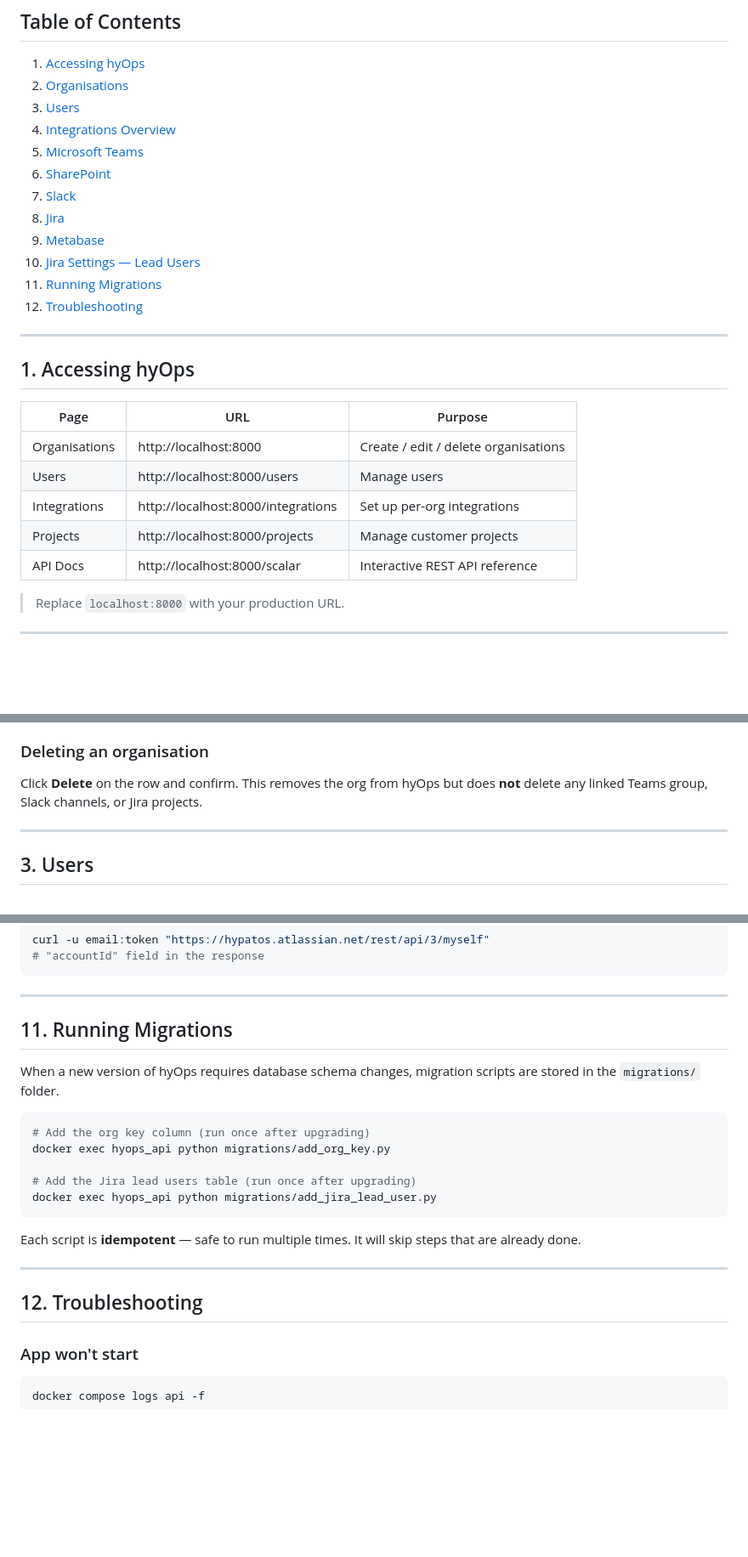
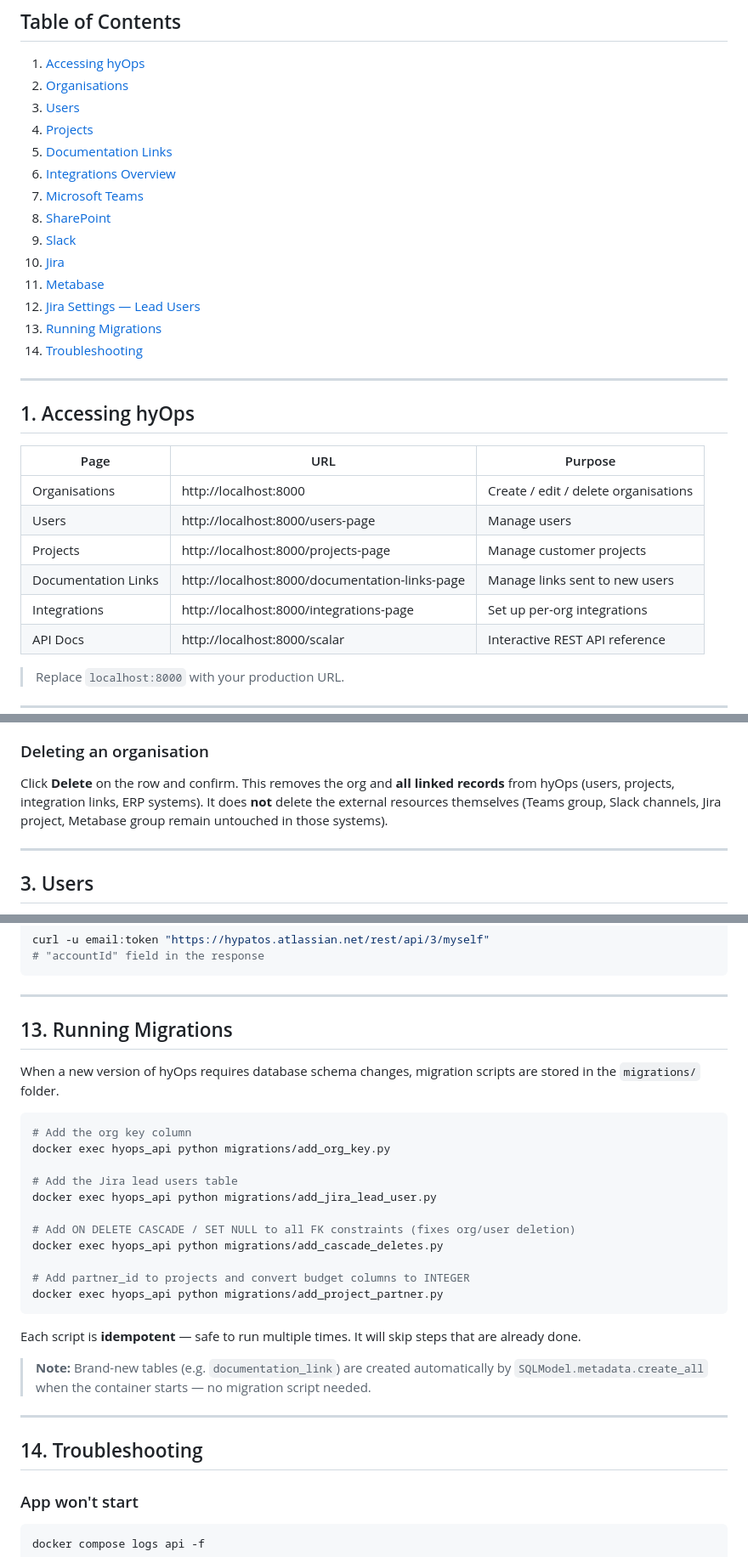
Before and after one commit to stephanHypatos/hyOps, a Markdown page: docs/admin-guide.md, 3 parts joined by grey strips. Shown at 85% size. Rendered like a GitHub page; blank space fills up the shorter version.

````diff
--- a/docs/admin-guide.md
+++ b/docs/admin-guide.md
@@ -9,15 +9,17 @@ This guide covers everything an admin needs to know to operate hyOps day-to-day:
 1. [Accessing hyOps](#1-accessing-hyops)
 2. [Organisations](#2-organisations)
 3. [Users](#3-users)
-4. [Integrations Overview](#4-integrations-overview)
-5. [Microsoft Teams](#5-microsoft-teams)
-6. [SharePoint](#6-sharepoint)
-7. [Slack](#7-slack)
-8. [Jira](#8-jira)
-9. [Metabase](#9-metabase)
-10. [Jira Settings — Lead Users](#10-jira-settings--lead-users)
-11. [Running Migrations](#11-running-migrations)
-12. [Troubleshooting](#12-troubleshooting)
+4. [Projects](#4-projects)
+5. [Documentation Links](#5-documentation-links)
+6. [Integrations Overview](#6-integrations-overview)
+7. [Microsoft Teams](#7-microsoft-teams)
+8. [SharePoint](#8-sharepoint)
+9. [Slack](#9-slack)
+10. [Jira](#10-jira)
+11. [Metabase](#11-metabase)
+12. [Jira Settings — Lead Users](#12-jira-settings--lead-users)
+13. [Running Migrations](#13-running-migrations)
+14. [Troubleshooting](#14-troubleshooting)
 
 ---
 
@@ -26,9 +28,10 @@ This guide covers everything an admin needs to know to operate hyOps day-to-day:
 | Page | URL | Purpose |
 |---|---|---|
 | Organisations | http://localhost:8000 | Create / edit / delete organisations |
-| Users | http://localhost:8000/users | Manage users |
-| Integrations | http://localhost:8000/integrations | Set up per-org integrations |
-| Projects | http://localhost:8000/projects | Manage customer projects |
+| Users | http://localhost:8000/users-page | Manage users |
+| Projects | http://localhost:8000/projects-page | Manage customer projects |
+| Documentation Links | http://localhost:8000/documentation-links-page | Manage links sent to new users |
+| Integrations | http://localhost:8000/integrations-page | Set up per-org integrations |
 | API Docs | http://localhost:8000/scalar | Interactive REST API reference |
 
 > Replace `localhost:8000` with your production URL.
@@ -65,7 +68,7 @@ In the Organisation List table, the **Key** badge is click-to-edit:
 3. Press **Enter** or click ✓ to save, **Esc** or ✗ to cancel
 
 ### Deleting an organisation
-Click **Delete** on the row and confirm. This removes the org from hyOps but does **not** delete any linked Teams group, Slack channels, or Jira projects.
+Click **Delete** on the row and confirm. This removes the org and **all linked records** from hyOps (users, projects, integration links, ERP systems). It does **not** delete the external resources themselves (Teams group, Slack channels, Jira project, Metabase group remain untouched in those systems).
 
 ---
 
@@ -235,23 +292,31 @@ curl -u email:token "https://hypatos.atlassian.net/rest/api/3/myself"
 
 ---
 
-## 11. Running Migrations
+## 13. Running Migrations
 
 When a new version of hyOps requires database schema changes, migration scripts are stored in the `migrations/` folder.
 
 ```bash
-# Add the org key column (run once after upgrading)
+# Add the org key column
 docker exec hyops_api python migrations/add_org_key.py
 
-# Add the Jira lead users table (run once after upgrading)
+# Add the Jira lead users table
 docker exec hyops_api python migrations/add_jira_lead_user.py
+
+# Add ON DELETE CASCADE / SET NULL to all FK constraints (fixes org/user deletion)
+docker exec hyops_api python migrations/add_cascade_deletes.py
+
+# Add partner_id to projects and convert budget columns to INTEGER
+docker exec hyops_api python migrations/add_project_partner.py
 ```
 
 Each script is **idempotent** — safe to run multiple times. It will skip steps that are already done.
 
+> **Note:** Brand-new tables (e.g. `documentation_link`) are created automatically by `SQLModel.metadata.create_all` when the container starts — no migration script needed.
+
 ---
 
-## 12. Troubleshooting
+## 14. Troubleshooting
 
 ### App won't start
 ```bash
````
Also changed, not shown: other parts of docs/admin-guide.md (+61 -7 lines), CLAUDE.md (+20 -2 lines), README.md (+10 -2 lines).
